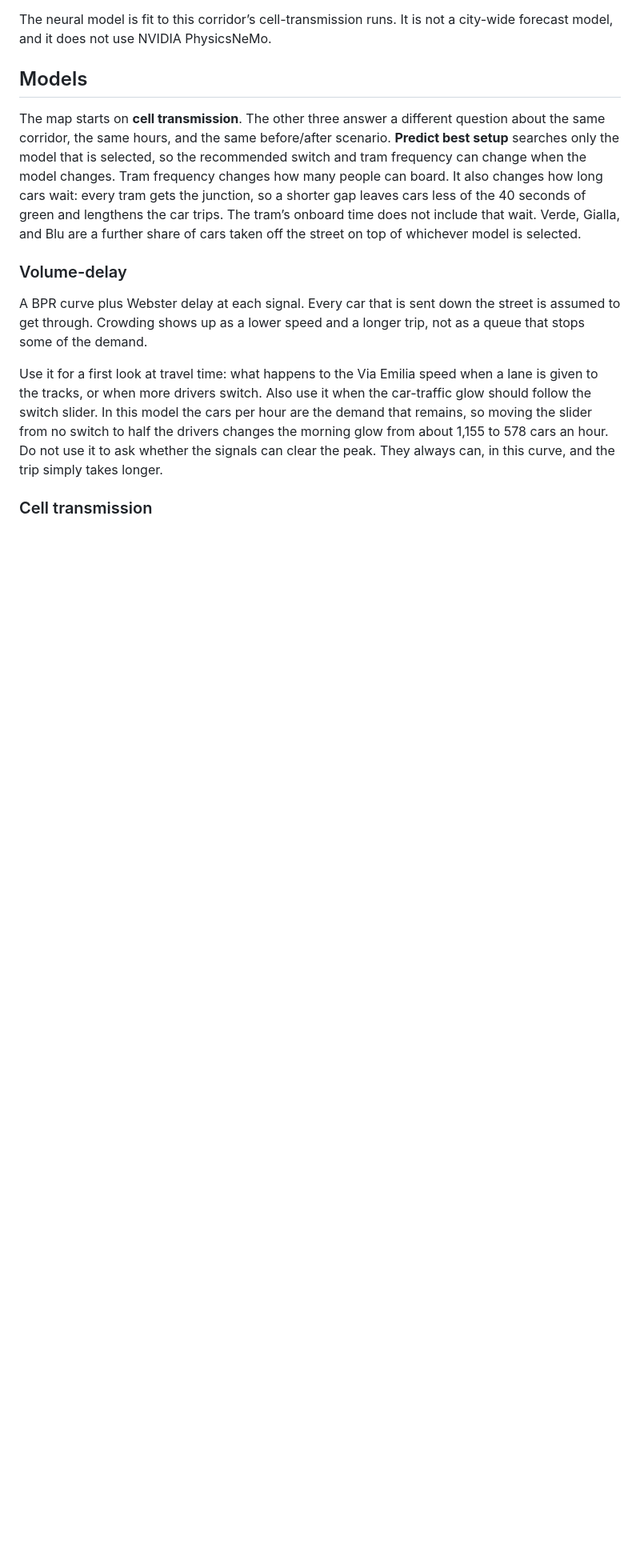
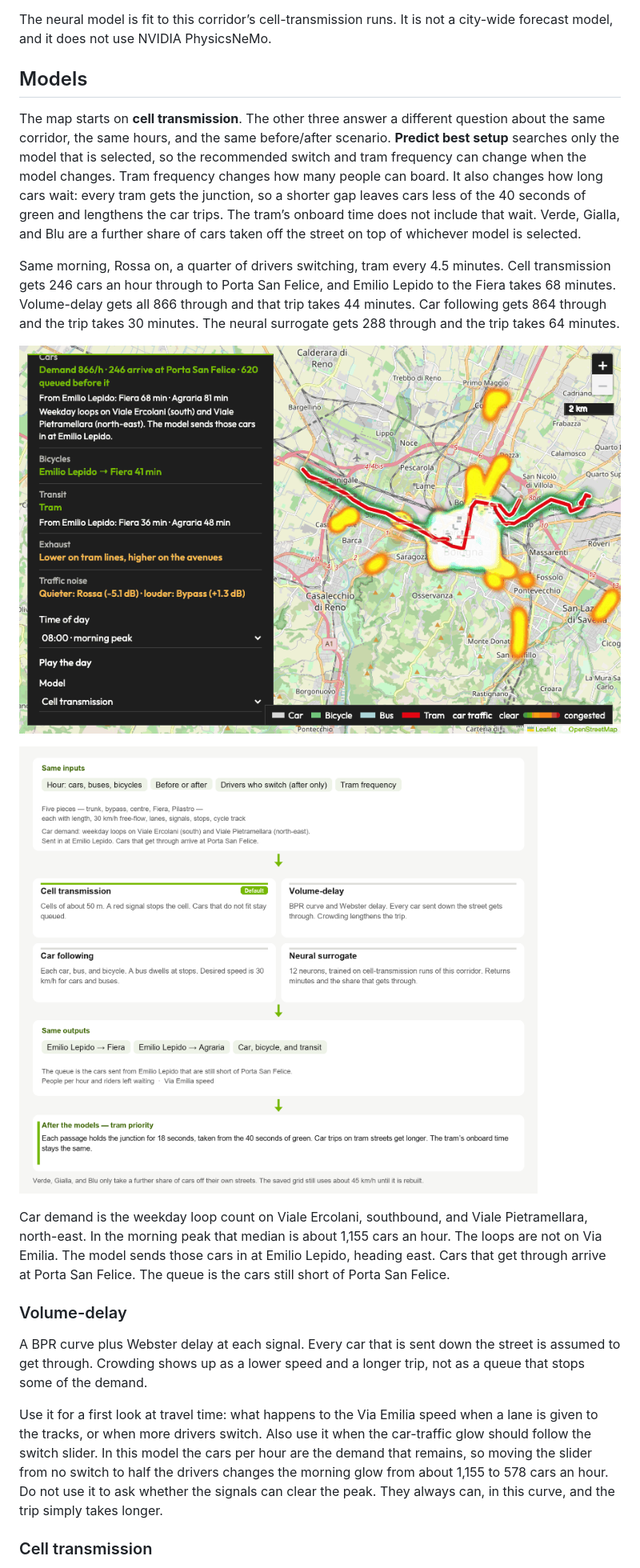
Before and after one commit to gfiameni/bologna-tram-traffic, a Markdown page: README.md, the part around one of its changes. Shown at 80% size. GitHub-like rendering; pictures changed too: docs/models.gif (added), docs/models.png (added); blank space fills up the shorter version.

```diff
--- a/README.md
+++ b/README.md
@@ -170,6 +173,14 @@ The neural model is fit to this corridor’s cell-transmission runs. It is not a
 
 The map starts on **cell transmission**. The other three answer a different question about the same corridor, the same hours, and the same before/after scenario. **Predict best setup** searches only the model that is selected, so the recommended switch and tram frequency can change when the model changes. Tram frequency changes how many people can board. It also changes how long cars wait: every tram gets the junction, so a shorter gap leaves cars less of the 40 seconds of green and lengthens the car trips. The tram’s onboard time does not include that wait. Verde, Gialla, and Blu are a further share of cars taken off the street on top of whichever model is selected.
 
+Same morning, Rossa on, a quarter of drivers switching, tram every 4.5 minutes. Cell transmission gets 246 cars an hour through to Porta San Felice, and Emilio Lepido to the Fiera takes 68 minutes. Volume-delay gets all 866 through and that trip takes 44 minutes. Car following gets 864 through and the trip takes 30 minutes. The neural surrogate gets 288 through and the trip takes 64 minutes.
+
+![Cell transmission, then volume-delay, then car following, then the neural surrogate. The cars that arrive at Porta San Felice and the trip from Emilio Lepido to the Fiera change with the model.](docs/models.gif)
+
+![The four models share one set of inputs and one set of outputs. Car demand is the weekday loop count on Viale Ercolani (south) and Viale Pietramellara (north-east). The model sends those cars in at Emilio Lepido. Cars that get through arrive at Porta San Felice, and the queue is the cars still short of it. Cell transmission is the default. Tram priority is applied after the model. Travel times run from Emilio Lepido to the Fiera and from Emilio Lepido to Agraria.](docs/models.png)
+
+Car demand is the weekday loop count on Viale Ercolani, southbound, and Viale Pietramellara, north-east. In the morning peak that median is about 1,155 cars an hour. The loops are not on Via Emilia. The model sends those cars in at Emilio Lepido, heading east. Cars that get through arrive at Porta San Felice. The queue is the cars still short of Porta San Felice.
+
 ### Volume-delay
 
 A BPR curve plus Webster delay at each signal. Every car that is sent down the street is assumed to get through. Crowding shows up as a lower speed and a longer trip, not as a queue that stops some of the demand.
```
Also changed, not shown: other parts of README.md (+5 -2 lines), 13 other files.
